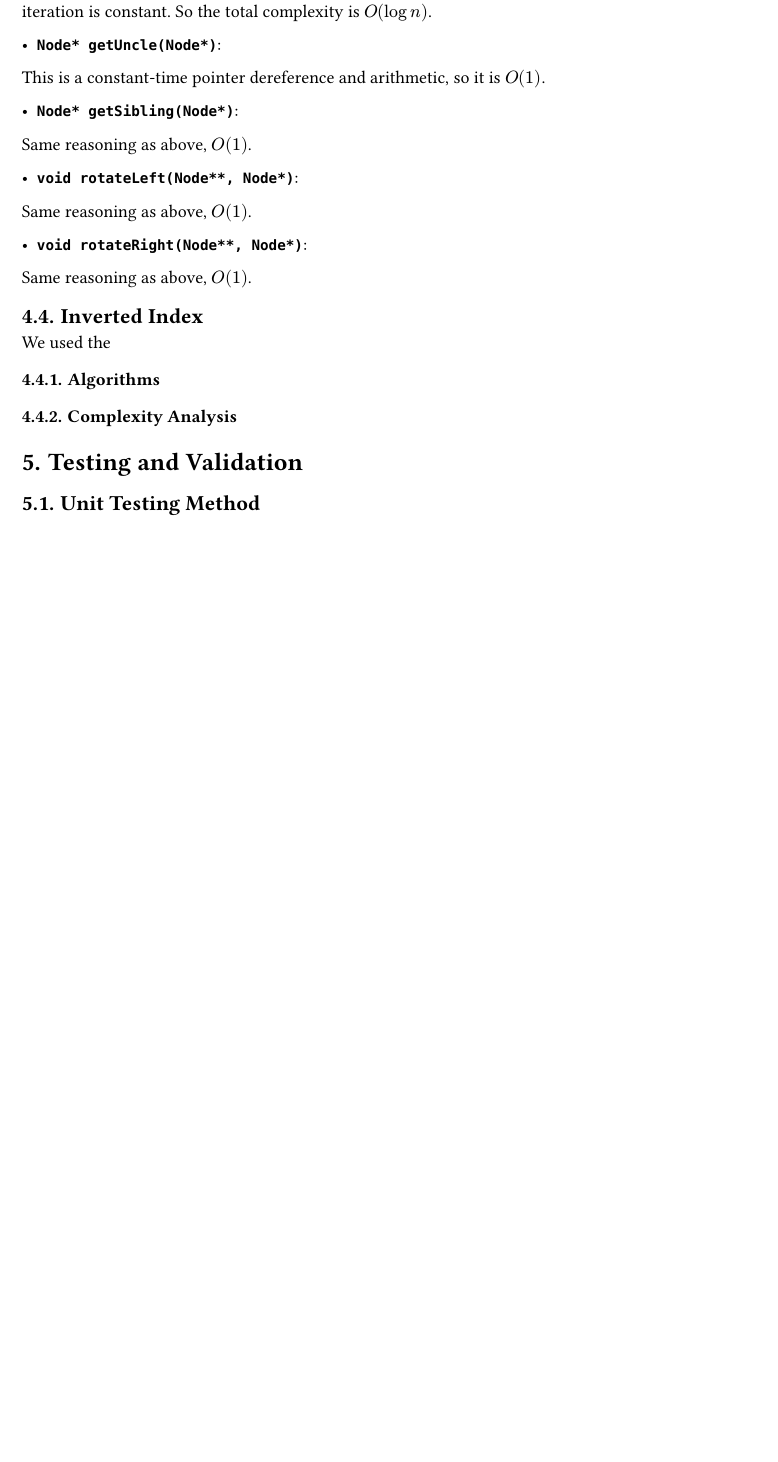
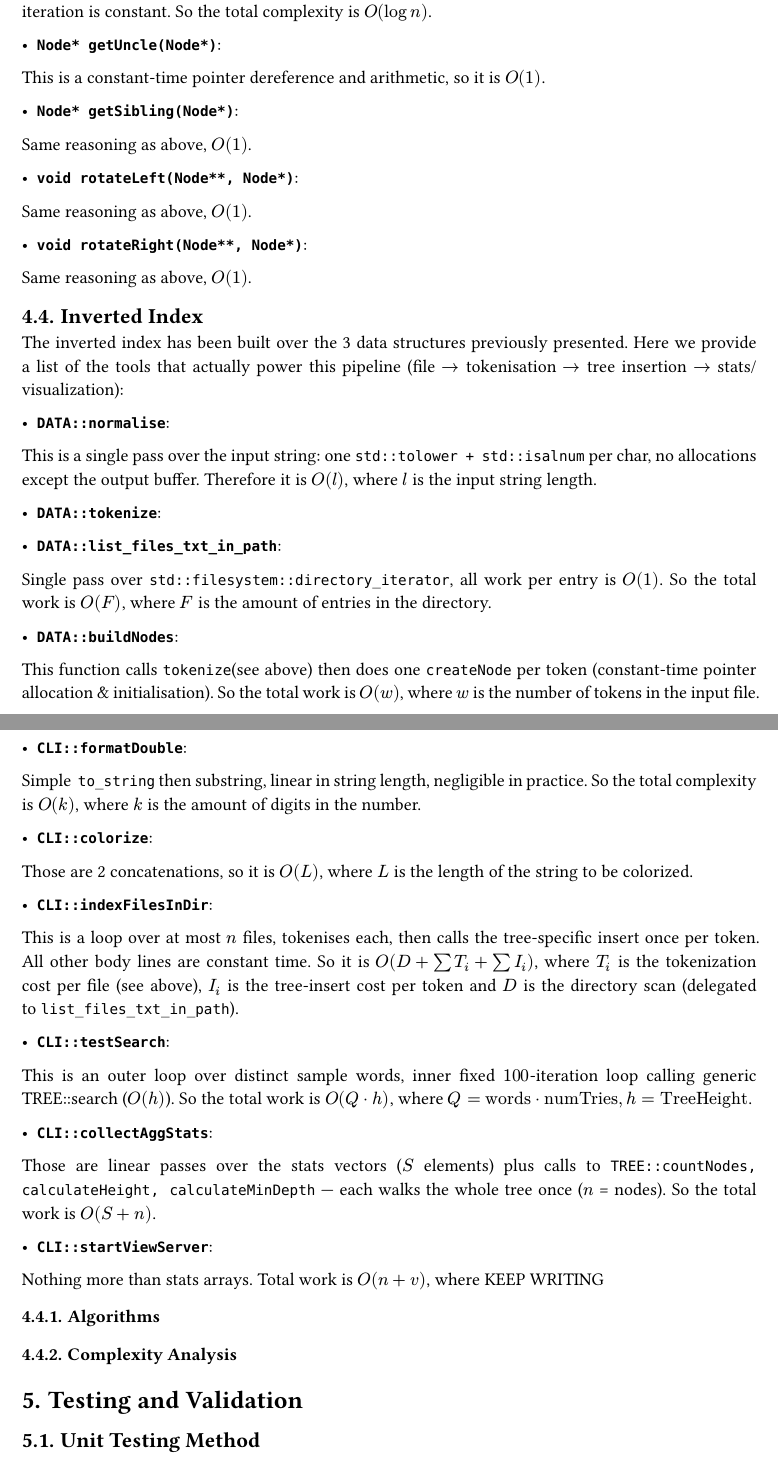
Before and after one commit to arthurabello/dsa-final-project, a Typst document (docs/report.typ): part of page 8 of 22 before the commit and two parts of pages 8 and 9 of 23 after it, the two joined at a grey line, cut so that both start at the same text, the shorter picture padded with empty space. The pictures show the PDF file docs/report.pdf that the author committed with the source.

Commit message:
docs(report): first version of inverted index analysis, NOT DONE

```diff
--- a/docs/report.typ
+++ b/docs/report.typ
@@ -324,8 +324,46 @@ Same reasoning as above, $O(1)$.
 Same reasoning as above, $O(1)$.
 
 == Inverted Index
- We used the
 
+The inverted index has been built over the 3 data structures previously presented. Here we provide a list of the tools that actually power this pipeline (file $->$ tokenisation $->$ tree insertion $->$ stats/visualization):
+
+- *`DATA::normalise`*:
+
+This is a single pass over the input string: one `std::tolower + std::isalnum` per char, no allocations except the output buffer. Therefore it is $O(l)$, where $l$ is the input string length.
+
+- *`DATA::tokenize`*:
+
+- *`DATA::list_files_txt_in_path`*:
+
+Single pass over `std::filesystem::directory_iterator`, all work per entry is $O(1)$. So the total work is $O(F)$, where $F$ is the amount of entries in the directory.
+
+- *`DATA::buildNodes`*:
+
+This function calls `tokenize`(see above) then does one `createNode` per token (constant-time pointer allocation & initialisation). So the total work is $O(w)$, where $w$ is the number of tokens in the input file.
+
+- *`CLI::formatDouble`*:
+
+Simple` to_string` then substring, linear in string length, negligible in practice. So the total complexity is $O(k)$, where $k$ is the amount of digits in the number.
+
+- *`CLI::colorize`*:
+
+Those are 2 concatenations, so it is $O(L)$, where $L$ is the length of the string to be colorized.
+
+- *`CLI::indexFilesInDir`*:
+
+This is a loop over at most $n$ files, tokenises each, then calls the tree-specific insert once per token. All other body lines are constant time. So it is $O(D + sum T_i + sum I_i)$, where $T_i$ is the tokenization cost per file (see above), $I_i$ is the tree-insert cost per token and $D$ is the directory scan (delegated to `list_files_txt_in_path`).
+
+- *`CLI::testSearch`*:
+
+This is an outer loop over distinct sample words, inner fixed $100$-iteration loop calling generic TREE::search ($O(h)$). So the total work is $O(Q dot h)$, where $Q = "words"dot"numTries", h = "TreeHeight"$.
+
+- *`CLI::collectAggStats`*:
+
+Those are linear passes over the stats vectors ($S$ elements) plus calls to `TREE::countNodes, calculateHeight, calculateMinDepth` — each walks the whole tree once ($n$ = nodes). So the total work is $O(S + n)$.
+
+- *`CLI::startViewServer`*:
+
+Nothing more than stats arrays. Total work is $O(n + v)$, where KEEP WRITING
 <section_inverted_index_implementation>
 === Algorithms
 <section_inverted_index_algorithms>
```
Also changed, not shown: docs/report.pdf.
